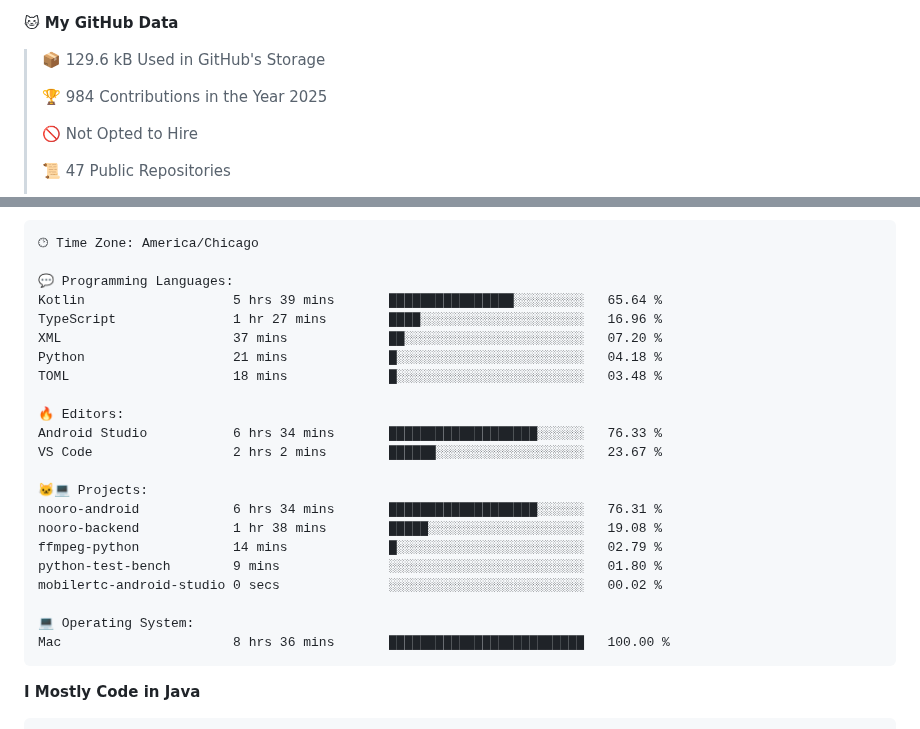
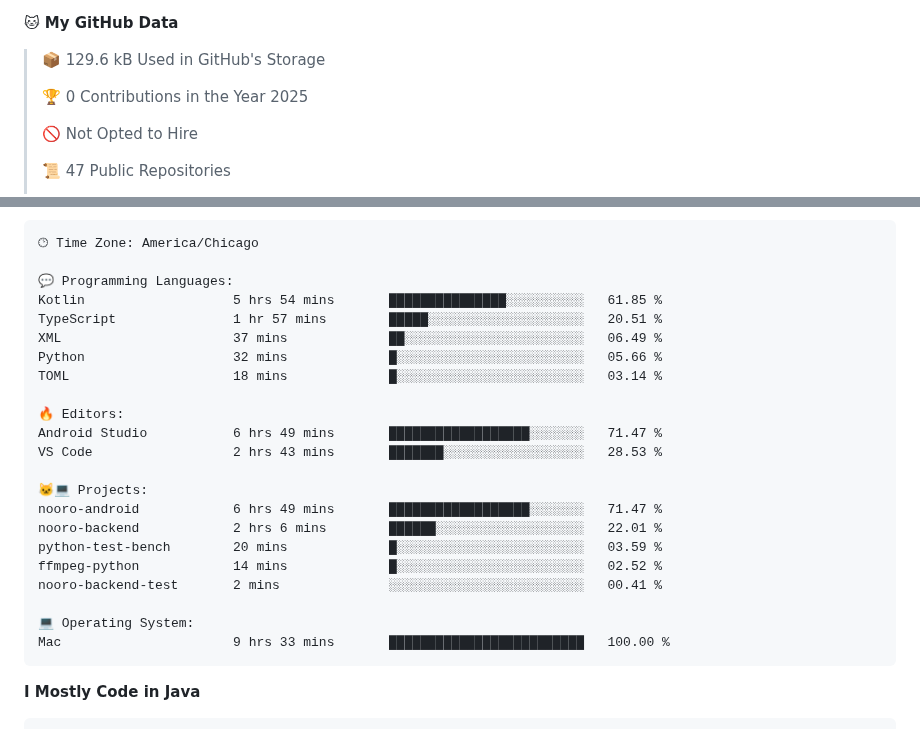
Before and after one commit to phanijsp/phanijsp, a Markdown page: README.md, 2 parts joined by grey strips. Drawn GitHub-style.

Commit message:
Updated with Dev Metrics

````diff
--- a/README.md
+++ b/README.md
@@ -9,7 +9,7 @@
 
 > 📦 129.6 kB Used in GitHub's Storage
  >
-> 🏆 984 Contributions in the Year 2025
+> 🏆 0 Contributions in the Year 2025
  >
 > 🚫 Not Opted to Hire
  >
@@ -44,25 +44,25 @@ Sunday                   3292 commits        ██░░░░░░░░░
 🕑︎ Time Zone: America/Chicago
 
 💬 Programming Languages:
-Kotlin                   5 hrs 39 mins       ████████████████░░░░░░░░░   65.64 %
-TypeScript               1 hr 27 mins        ████░░░░░░░░░░░░░░░░░░░░░   16.96 %
-XML                      37 mins             ██░░░░░░░░░░░░░░░░░░░░░░░   07.20 %
-Python                   21 mins             █░░░░░░░░░░░░░░░░░░░░░░░░   04.18 %
-TOML                     18 mins             █░░░░░░░░░░░░░░░░░░░░░░░░   03.48 %
+Kotlin                   5 hrs 54 mins       ███████████████░░░░░░░░░░   61.85 %
+TypeScript               1 hr 57 mins        █████░░░░░░░░░░░░░░░░░░░░   20.51 %
+XML                      37 mins             ██░░░░░░░░░░░░░░░░░░░░░░░   06.49 %
+Python                   32 mins             █░░░░░░░░░░░░░░░░░░░░░░░░   05.66 %
+TOML                     18 mins             █░░░░░░░░░░░░░░░░░░░░░░░░   03.14 %
 
 🔥 Editors:
-Android Studio           6 hrs 34 mins       ███████████████████░░░░░░   76.33 %
-VS Code                  2 hrs 2 mins        ██████░░░░░░░░░░░░░░░░░░░   23.67 %
+Android Studio           6 hrs 49 mins       ██████████████████░░░░░░░   71.47 %
+VS Code                  2 hrs 43 mins       ███████░░░░░░░░░░░░░░░░░░   28.53 %
 
 🐱‍💻 Projects:
-nooro-android            6 hrs 34 mins       ███████████████████░░░░░░   76.31 %
-nooro-backend            1 hr 38 mins        █████░░░░░░░░░░░░░░░░░░░░   19.08 %
-ffmpeg-python            14 mins             █░░░░░░░░░░░░░░░░░░░░░░░░   02.79 %
-python-test-bench        9 mins              ░░░░░░░░░░░░░░░░░░░░░░░░░   01.80 %
-mobilertc-android-studio 0 secs              ░░░░░░░░░░░░░░░░░░░░░░░░░   00.02 %
+nooro-android            6 hrs 49 mins       ██████████████████░░░░░░░   71.47 %
+nooro-backend            2 hrs 6 mins        ██████░░░░░░░░░░░░░░░░░░░   22.01 %
+python-test-bench        20 mins             █░░░░░░░░░░░░░░░░░░░░░░░░   03.59 %
+ffmpeg-python            14 mins             █░░░░░░░░░░░░░░░░░░░░░░░░   02.52 %
+nooro-backend-test       2 mins              ░░░░░░░░░░░░░░░░░░░░░░░░░   00.41 %
 
 💻 Operating System:
-Mac                      8 hrs 36 mins       █████████████████████████   100.00 %
+Mac                      9 hrs 33 mins       █████████████████████████   100.00 %
 ```
 
 **I Mostly Code in Java**
````
Also changed, not shown: other parts of README.md (+1 -1 lines).
